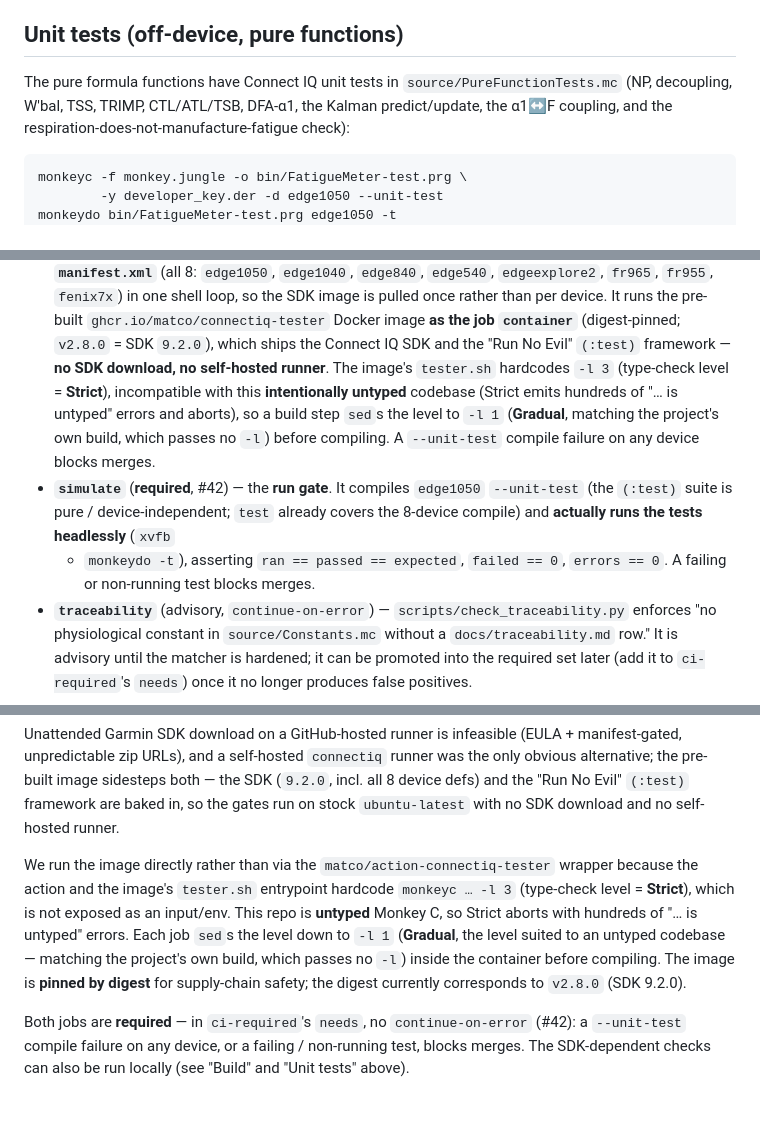
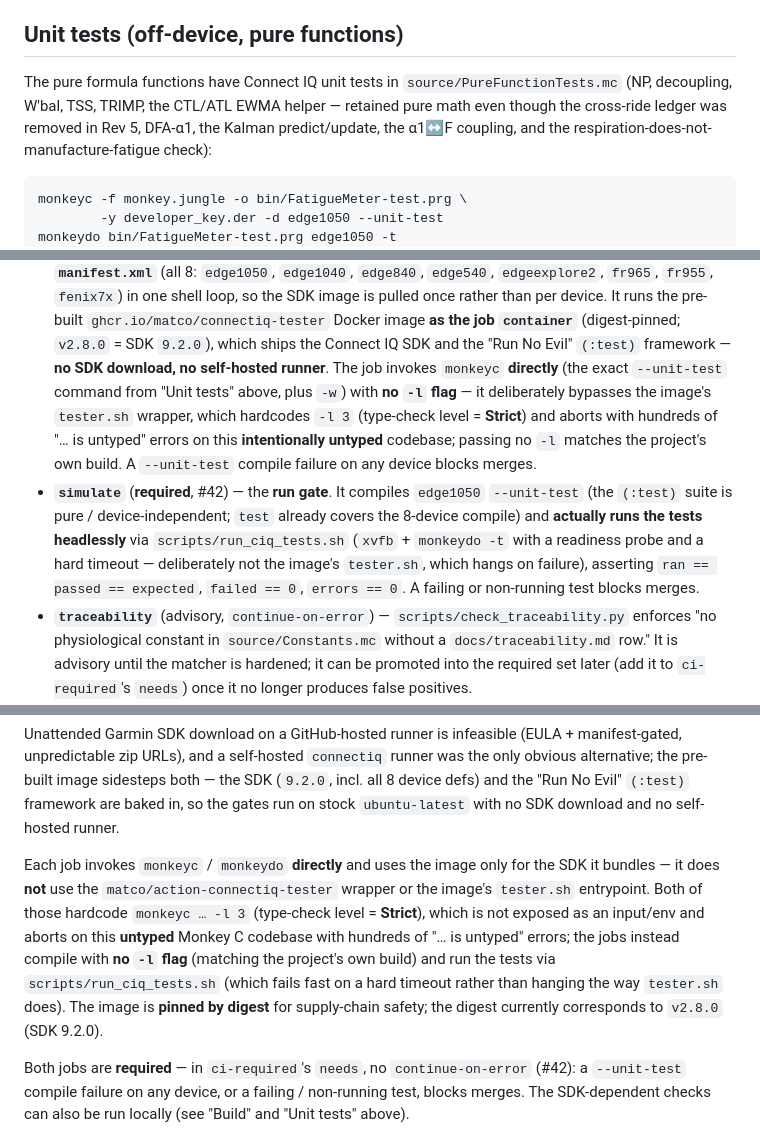
Before and after one commit to Macrophage87/FatigueMeter, a Markdown page: BUILD.md, 3 parts joined by grey strips. Rendered like a GitHub page; blank space fills up the shorter version.

Commit message:
Fix BUILD CI mechanism + soften README store claim (#77 review)
Per the PR #77 panel's two minor prose fixes:
- BUILD.md: the carried-over "-l 3 -> sed -> -l 1 / tester.sh" description was
  inaccurate. The real test/simulate jobs invoke monkeyc/monkeydo DIRECTLY with
  no -l flag, deliberately bypassing the image's tester.sh wrapper (which
  hardcodes -l 3 Strict and hangs on failure); the run gate uses
  scripts/run_ciq_tests.sh. Rewrote the `test` bullet, the `simulate` bullet, and
  the "Compile + run gates" section to match ci.yml.
- README.md: soften "has been through Garmin store submission" to "packaged with
  Garmin store-submission assets" (the repo holds submission assets, not proof of
  a completed submission).
- Optional polish: hedge BUILD.md's CTL/ATL/TSB "unit-tested" line to note it's
  the retained pure EWMA helper, erasing the apparent contradiction with the
  IMPLEMENTATION_NOTES cross-ride-removal note.

Closes #26

Co-Authored-By: Claude Opus 4.8 <noreply@anthropic.com>
Claude-Session: https://claude.ai/code/session_015BnCPp4VB6M16tL2zBE4V8

````diff
--- a/BUILD.md
+++ b/BUILD.md
@@ -51,8 +51,9 @@ the manual way to exercise the graceful-degradation matrix (white paper §8.4).
 ## Unit tests (off-device, pure functions)
 
 The pure formula functions have Connect IQ unit tests in
-`source/PureFunctionTests.mc` (NP, decoupling, W′bal, TSS, TRIMP, CTL/ATL/TSB,
-DFA-α1, the Kalman predict/update, the α1↔F coupling, and the
+`source/PureFunctionTests.mc` (NP, decoupling, W′bal, TSS, TRIMP, the CTL/ATL EWMA
+helper — retained pure math even though the cross-ride ledger was removed in
+Rev 5, DFA-α1, the Kalman predict/update, the α1↔F coupling, and the
 respiration-does-not-manufacture-fatigue check):
 
 ```sh
@@ -86,17 +87,20 @@ running a pre-built Docker image as the job container (see `test` below).
   runs the pre-built `ghcr.io/matco/connectiq-tester` Docker image **as the job
   `container`** (digest-pinned; `v2.8.0` = SDK `9.2.0`), which ships the Connect
   IQ SDK and the "Run No Evil" `(:test)` framework — **no SDK download, no
-  self-hosted runner**. The image's `tester.sh` hardcodes `-l 3` (type-check level
-  = **Strict**), incompatible with this **intentionally untyped** codebase (Strict
-  emits hundreds of "… is untyped" errors and aborts), so a build step `sed`s the
-  level to `-l 1` (**Gradual**, matching the project's own build, which passes no
-  `-l`) before compiling. A `--unit-test` compile failure on any device blocks
-  merges.
+  self-hosted runner**. The job invokes `monkeyc` **directly** (the exact
+  `--unit-test` command from "Unit tests" above, plus `-w`) with **no `-l`
+  flag** — it deliberately bypasses the image's `tester.sh` wrapper, which
+  hardcodes `-l 3` (type-check level = **Strict**) and aborts with hundreds of
+  "… is untyped" errors on this **intentionally untyped** codebase; passing no
+  `-l` matches the project's own build. A `--unit-test` compile failure on any
+  device blocks merges.
 - **`simulate`** (**required**, #42) — the **run gate**. It compiles `edge1050`
   `--unit-test` (the `(:test)` suite is pure / device-independent; `test` already
-  covers the 8-device compile) and **actually runs the tests headlessly** (`xvfb`
-  + `monkeydo -t`), asserting `ran == passed == expected`, `failed == 0`,
-  `errors == 0`. A failing or non-running test blocks merges.
+  covers the 8-device compile) and **actually runs the tests headlessly** via
+  `scripts/run_ciq_tests.sh` (`xvfb` + `monkeydo -t` with a readiness probe and a
+  hard timeout — deliberately not the image's `tester.sh`, which hangs on
+  failure), asserting `ran == passed == expected`, `failed == 0`, `errors == 0`.
+  A failing or non-running test blocks merges.
 - **`traceability`** (advisory, `continue-on-error`) —
   `scripts/check_traceability.py` enforces "no physiological constant in
   `source/Constants.mc` without a `docs/traceability.md` row." It is advisory
@@ -129,15 +133,16 @@ the only obvious alternative; the pre-built image sidesteps both — the SDK
 baked in, so the gates run on stock `ubuntu-latest` with no SDK download and no
 self-hosted runner.
 
-We run the image directly rather than via the `matco/action-connectiq-tester`
-wrapper because the action and the image's `tester.sh` entrypoint hardcode
+Each job invokes `monkeyc` / `monkeydo` **directly** and uses the image only for
+the SDK it bundles — it does **not** use the `matco/action-connectiq-tester`
+wrapper or the image's `tester.sh` entrypoint. Both of those hardcode
 `monkeyc … -l 3` (type-check level = **Strict**), which is not exposed as an
-input/env. This repo is **untyped** Monkey C, so Strict aborts with hundreds of
-"… is untyped" errors. Each job `sed`s the level down to `-l 1` (**Gradual**, the
-level suited to an untyped codebase — matching the project's own build, which
-passes no `-l`) inside the container before compiling. The image is **pinned by
-digest** for supply-chain safety; the digest currently corresponds to `v2.8.0`
-(SDK 9.2.0).
+input/env and aborts on this **untyped** Monkey C codebase with hundreds of
+"… is untyped" errors; the jobs instead compile with **no `-l` flag** (matching
+the project's own build) and run the tests via `scripts/run_ciq_tests.sh` (which
+fails fast on a hard timeout rather than hanging the way `tester.sh` does). The
+image is **pinned by digest** for supply-chain safety; the digest currently
+corresponds to `v2.8.0` (SDK 9.2.0).
 
 Both jobs are **required** — in `ci-required`'s `needs`, no `continue-on-error`
 (#42): a `--unit-test` compile failure on any device, or a failing / non-running
````
Also changed, not shown: README.md (+1 -1 lines).
